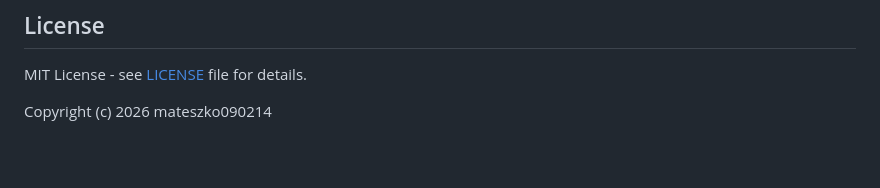
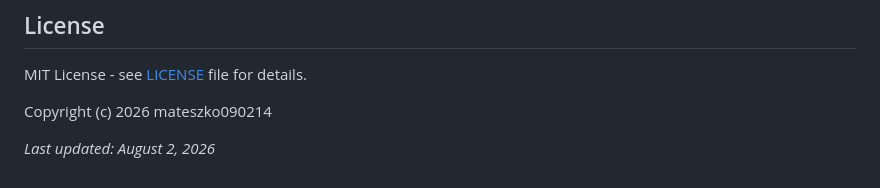
Before and after one commit to mateszko090214/WebOS, a Markdown page: README.md, the part around the change. GitHub-like rendering; blank space fills up the shorter version.

Commit message:
docs: update README with last updated date

```diff
--- a/README.md
+++ b/README.md
@@ -157,3 +157,5 @@ Inspired by retro computing enthusiasts and the demoscene community.
 MIT License - see [LICENSE](LICENSE) file for details.
 
 Copyright (c) 2026 mateszko090214
+
+*Last updated: August 2, 2026*
```
